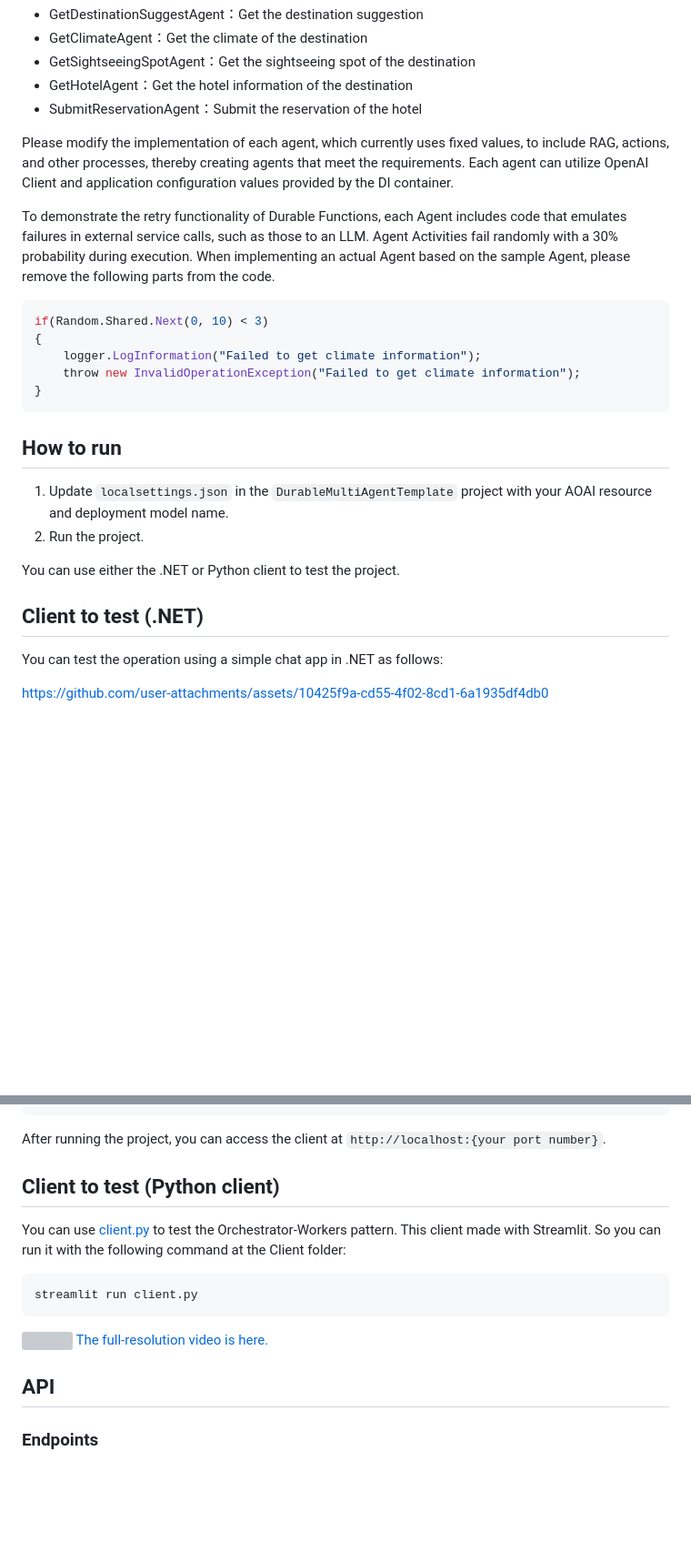
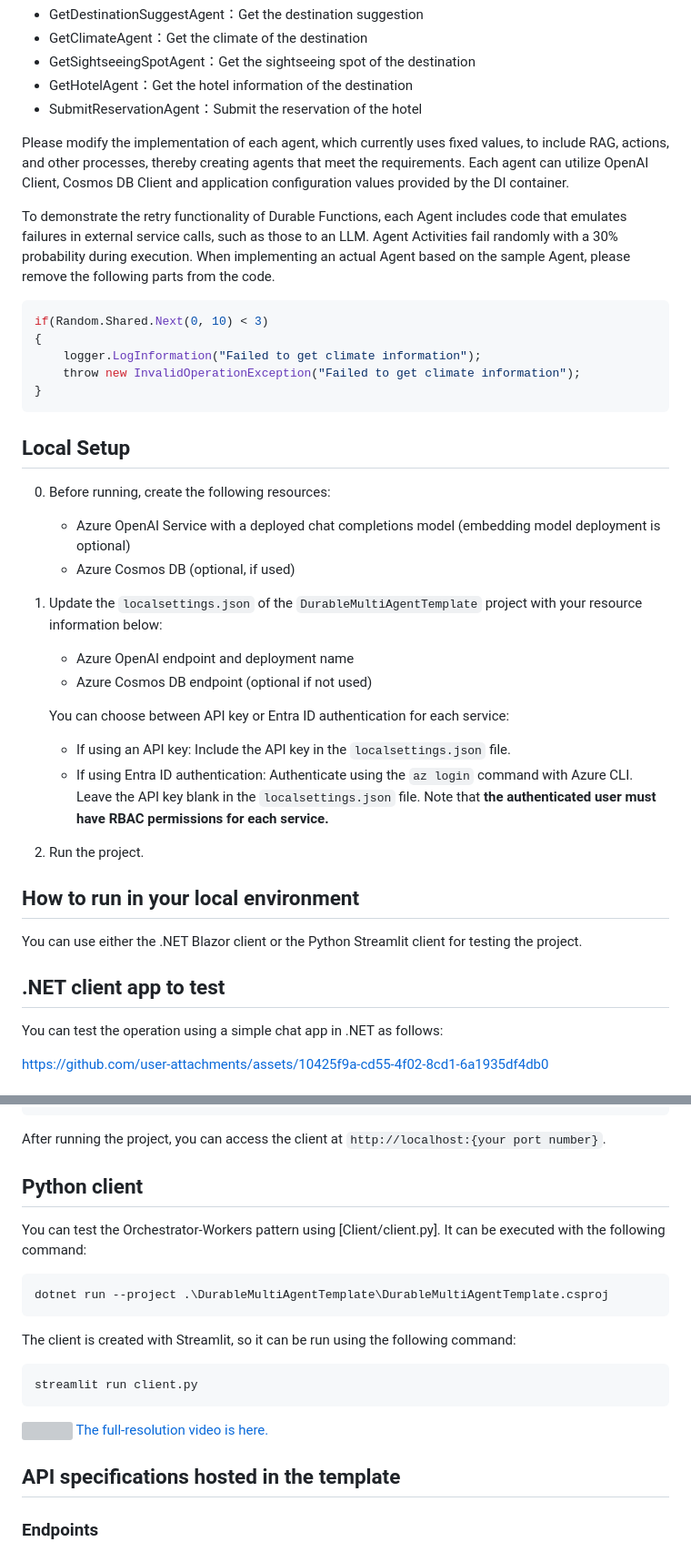
Before and after one commit to 07JP27/DurableMultiAgentTemplate, a Markdown page: README.md, 2 parts joined by grey strips. Shown at 91% size. Drawn GitHub-style; blank space fills up the shorter version; grey boxes are pictures that could not be loaded.

````diff
--- a/README.md
+++ b/README.md
@@ -44,7 +43,7 @@ The sample Agents defined in the template are as follows:
 - SubmitReservationAgent：Submit the reservation of the hotel
 
 Please modify the implementation of each agent, which currently uses fixed values, to include RAG, actions, and other processes, thereby creating agents that meet the requirements.
-Each agent can utilize OpenAI Client and application configuration values provided by the DI container.
+Each agent can utilize OpenAI Client, Cosmos DB Client and application configuration values provided by the DI container.
 
 To demonstrate the retry functionality of Durable Functions, each Agent includes code that emulates failures in external service calls, such as those to an LLM.
 Agent Activities fail randomly with a 30% probability during execution.
@@ -57,14 +56,25 @@ if(Random.Shared.Next(0, 10) < 3)
 }
 ```
 
-## How to run
+## Local Setup
+0. Before running, create the following resources:
+   - Azure OpenAI Service with a deployed chat completions model (embedding model deployment is optional)
+   - Azure Cosmos DB (optional, if used)
 
-1. Update `localsettings.json` in the `DurableMultiAgentTemplate` project with your AOAI resource and deployment model name.
+1. Update the `localsettings.json` of the `DurableMultiAgentTemplate` project with your resource information below:
+   - Azure OpenAI endpoint and deployment name
+   - Azure Cosmos DB endpoint (optional if not used)
+
+   You can choose between API key or Entra ID authentication for each service:
+   - If using an API key: Include the API key in the `localsettings.json` file.
+   - If using Entra ID authentication: Authenticate using the `az login` command with Azure CLI. Leave the API key blank in the `localsettings.json` file. Note that **the authenticated user must have RBAC permissions for each service.**
+
 2. Run the project.
 
-You can use either the .NET or Python client to test the project.
+## How to run in your local environment
+You can use either the .NET Blazor client or the Python Streamlit client for testing the project.
 
-## Client to test (.NET)
+## .NET client app to test
 
 You can test the operation using a simple chat app in .NET as follows:
 
@@ -89,9 +99,14 @@ dotnet run --project .\DurableMultiAgentTemplate.Client\DurableMultiAgentTemplat
 
 After running the project, you can access the client at `http://localhost:{your port number}`.
 
-## Client to test (Python client)
-You can use [client.py](client.py) to test the Orchestrator-Workers pattern.
-This client made with Streamlit. So you can run it with the following command at the Client folder:
+## Python client
+You can test the Orchestrator-Workers pattern using [Client/client.py].
+It can be executed with the following command:
+```bash
+dotnet run --project .\DurableMultiAgentTemplate\DurableMultiAgentTemplate.csproj
+```
+
+The client is created with Streamlit, so it can be run using the following command:
 ```bash
 streamlit run client.py
 ```
@@ -99,7 +114,7 @@ streamlit run client.py
 ![](Assets/demo.gif)
 [The full-resolution video is here.](https://youtu.be/SACD4IyKQAI)
 
-## API
+## API specifications hosted in the template
 ### Endpoints
 There are two types of endpoints: synchronous and asynchronous. If the agent's processing takes a long time, it is recommended to use the asynchronous endpoint.
 For more information about the asynchronous pattern in Durable Functions, [see here](https://learn.microsoft.com/en-us/azure/azure-functions/durable/durable-functions-overview?tabs=in-process%2Cnodejs-v3%2Cv1-model&pivots=csharp#async-http).
````
Also changed, not shown: other parts of README.md (+10 -2 lines), README_ja.md (+38 -14 lines).
